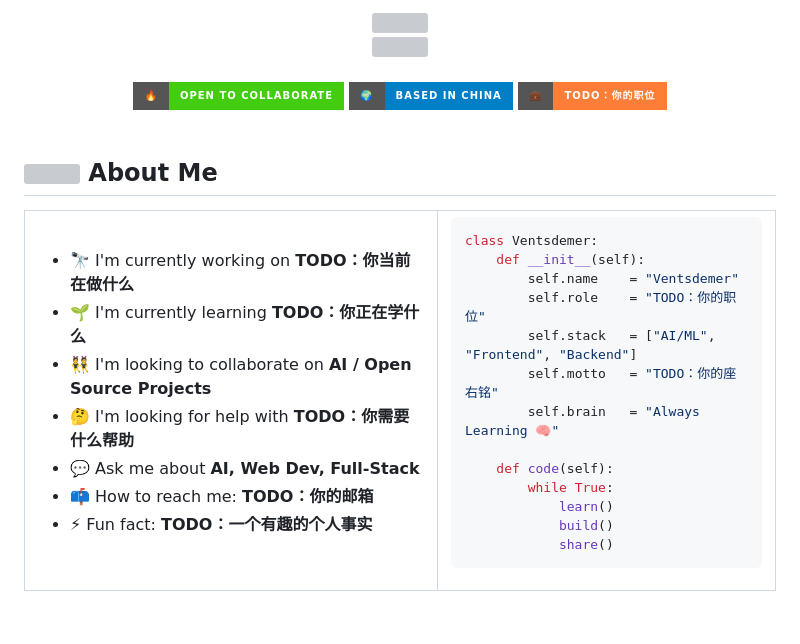
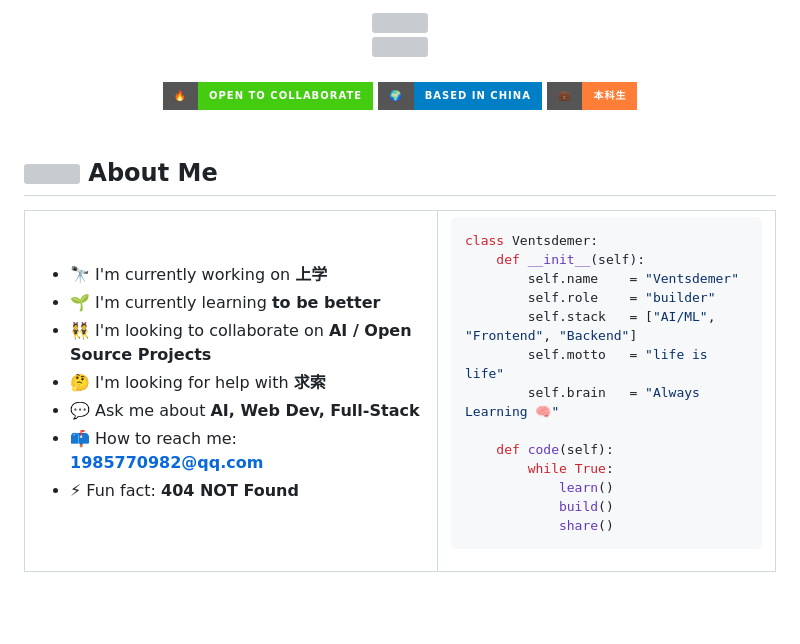
Before and after one commit to Ventsdemer/Ventsdemer, a Markdown page: README.md, the part around one of its changes. Rendered like a GitHub page; badges without logos; grey boxes are pictures that could not be loaded.

Commit message:
✨ Update personal info

```diff
--- a/README.md
+++ b/README.md
@@ -24,7 +24,7 @@
 <div align="center">
   <img src="https://img.shields.io/badge/🔥-Open%20to%20Collaborate-brightgreen?style=for-the-badge" />
   <img src="https://img.shields.io/badge/🌍-Based%20in%20China-blue?style=for-the-badge" />
-  <img src="https://img.shields.io/badge/💼-TODO：你的职位-orange?style=for-the-badge" />
+  <img src="https://img.shields.io/badge/💼-本科生-orange?style=for-the-badge" />
 </div>
 
 <br/>
@@ -39,13 +39,13 @@
 <tr>
 <td width="55%">
 
-- 🔭 I'm currently working on **TODO：你当前在做什么**
-- 🌱 I'm currently learning **TODO：你正在学什么**
+- 🔭 I'm currently working on **上学**
+- 🌱 I'm currently learning **to be better**
 - 👯 I'm looking to collaborate on **AI / Open Source Projects**
-- 🤔 I'm looking for help with **TODO：你需要什么帮助**
+- 🤔 I'm looking for help with **求索**
 - 💬 Ask me about **AI, Web Dev, Full-Stack**
-- 📫 How to reach me: **TODO：你的邮箱**
-- ⚡ Fun fact: **TODO：一个有趣的个人事实**
+- 📫 How to reach me: **1985770982@qq.com**
+- ⚡ Fun fact: **404 NOT Found**
 
 </td>
 <td width="45%">
@@ -54,9 +54,9 @@
 class Ventsdemer:
     def __init__(self):
         self.name    = "Ventsdemer"
-        self.role    = "TODO：你的职位"
+        self.role    = "builder"
         self.stack   = ["AI/ML", "Frontend", "Backend"]
-        self.motto   = "TODO：你的座右铭"
+        self.motto   = "life is life"
         self.brain   = "Always Learning 🧠"
 
     def code(self):
```
Also changed, not shown: other parts of README.md (+3 -6 lines).
